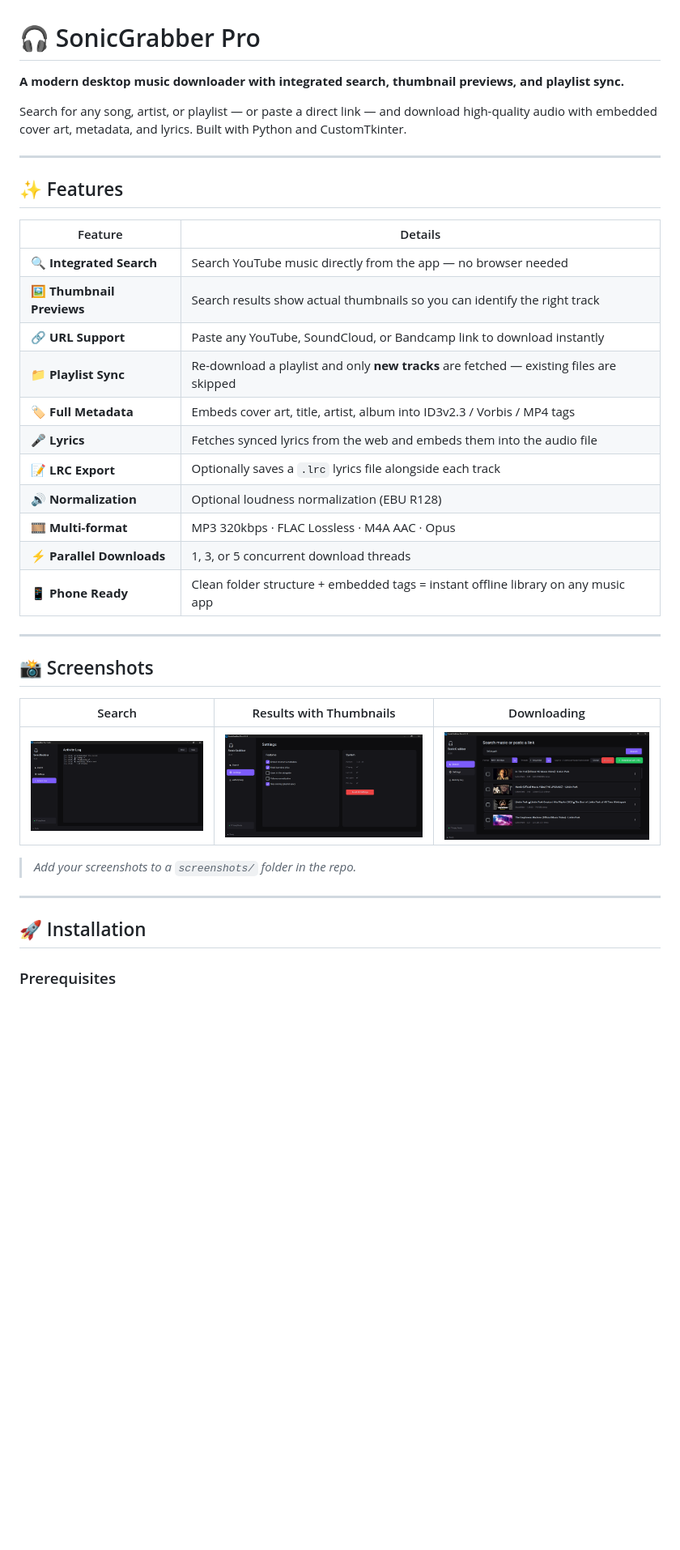
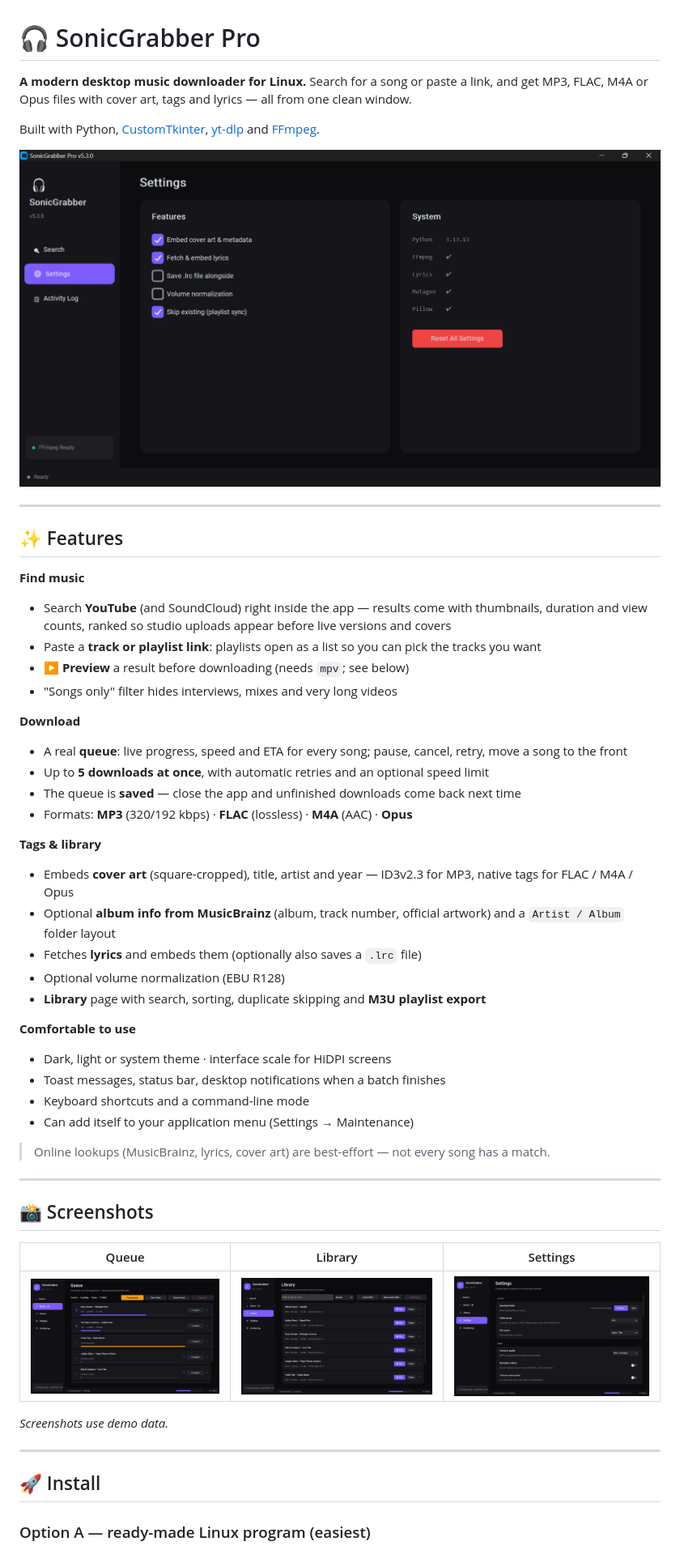
Before and after one commit to anshsharma-git/python-music-downloader, a Markdown page: README.md, the part around one of its changes. Shown at 81% size. Drawn GitHub-style; pictures changed too: screenshots/downloading.png (deleted), screenshots/library.png (added), screenshots/queue.png (added); blank space fills up the shorter version.

Commit message:
v6.1 linux build, bug fixes, ui changes

```diff
--- a/README.md
+++ b/README.md
@@ -1,40 +1,55 @@
 # 🎧 SonicGrabber Pro
 
-**A modern desktop music downloader with integrated search, thumbnail previews, and playlist sync.**
+**A modern desktop music downloader for Linux.** Search for a song or paste a link, and get MP3, FLAC, M4A or Opus files with cover art, tags and lyrics — all from one clean window.
 
-Search for any song, artist, or playlist — or paste a direct link — and download high-quality audio with embedded cover art, metadata, and lyrics. Built with Python and CustomTkinter.
+Built with Python, [CustomTkinter](https://github.com/TomSchimansky/CustomTkinter), [yt-dlp](https://github.com/yt-dlp/yt-dlp) and [FFmpeg](https://ffmpeg.org).
+
+![Search results](screenshots/results.png)
 
 ---
 
 ## ✨ Features
 
-| Feature | Details |
-|---|---|
-| 🔍 **Integrated Search** | Search YouTube music directly from the app — no browser needed |
-| 🖼️ **Thumbnail Previews** | Search results show actual thumbnails so you can identify the right track |
-| 🔗 **URL Support** | Paste any YouTube, SoundCloud, or Bandcamp link to download instantly |
-| 📁 **Playlist Sync** | Re-download a playlist and only **new tracks** are fetched — existing files are skipped |
-| 🏷️ **Full Metadata** | Embeds cover art, title, artist, album into ID3v2.3 / Vorbis / MP4 tags |
-| 🎤 **Lyrics** | Fetches synced lyrics from the web and embeds them into the audio file |
-| 📝 **LRC Export** | Optionally saves a `.lrc` lyrics file alongside each track |
-| 🔊 **Normalization** | Optional loudness normalization (EBU R128) |
-| 🎞️ **Multi-format** | MP3 320kbps · FLAC Lossless · M4A AAC · Opus |
-| ⚡ **Parallel Downloads** | 1, 3, or 5 concurrent download threads |
-| 📱 **Phone Ready** | Clean folder structure + embedded tags = instant offline library on any music app |
+**Find music**
+- Search **YouTube** (and SoundCloud) right inside the app — results come with thumbnails, duration and view counts, ranked so studio uploads appear before live versions and covers
+- Paste a **track or playlist link**: playlists open as a list so you can pick the tracks you want
+- ▶ **Preview** a result before downloading (needs `mpv`; see below)
+- "Songs only" filter hides interviews, mixes and very long videos
+
+**Download**
+- A real **queue**: live progress, speed and ETA for every song; pause, cancel, retry, move a song to the front
+- Up to **5 downloads at once**, with automatic retries and an optional speed limit
+- The queue is **saved** — close the app and unfinished downloads come back next time
+- Formats: **MP3** (320/192 kbps) · **FLAC** (lossless) · **M4A** (AAC) · **Opus**
+
+**Tags & library**
+- Embeds **cover art** (square-cropped), title, artist and year — ID3v2.3 for MP3, native tags for FLAC / M4A / Opus
+- Optional **album info from MusicBrainz** (album, track number, official artwork) and a `Artist / Album` folder layout
+- Fetches **lyrics** and embeds them (optionally also saves a `.lrc` file)
+- Optional volume normalization (EBU R128)
+- **Library** page with search, sorting, duplicate skipping and **M3U playlist export**
+
+**Comfortable to use**
+- Dark, light or system theme · interface scale for HiDPI screens
+- Toast messages, status bar, desktop notifications when a batch finishes
+- Keyboard shortcuts and a command-line mode
+- Can add itself to your application menu (Settings → Maintenance)
+
+> Online lookups (MusicBrainz, lyrics, cover art) are best-effort — not every song has a match.
 
 ---
 
 ## 📸 Screenshots
 
-| Search | Results with Thumbnails | Downloading |
-|---|---|---|
-| ![search](screenshots/search.png) | ![results](screenshots/results.png) | ![downloading](screenshots/downloading.png) |
+| Queue | Library | Settings |
+| --- | --- | --- |
+| ![Queue](screenshots/queue.png) | ![Library](screenshots/library.png) | ![Settings](screenshots/settings.png) |
 
-> *Add your screenshots to a `screenshots/` folder in the repo.*
+*Screenshots use demo data.*
 
 ---
 
-## 🚀 Installation
+## 🚀 Install
 
-### Prerequisites
+### Option A — ready-made Linux program (easiest)
 
```
Also changed, not shown: other parts of README.md (+104 -8 lines), CHANGELOG.md (added, +28 -0 lines), RELEASE_NOTES_v6.1.0.md (added, +14 -0 lines), 8 other files.
